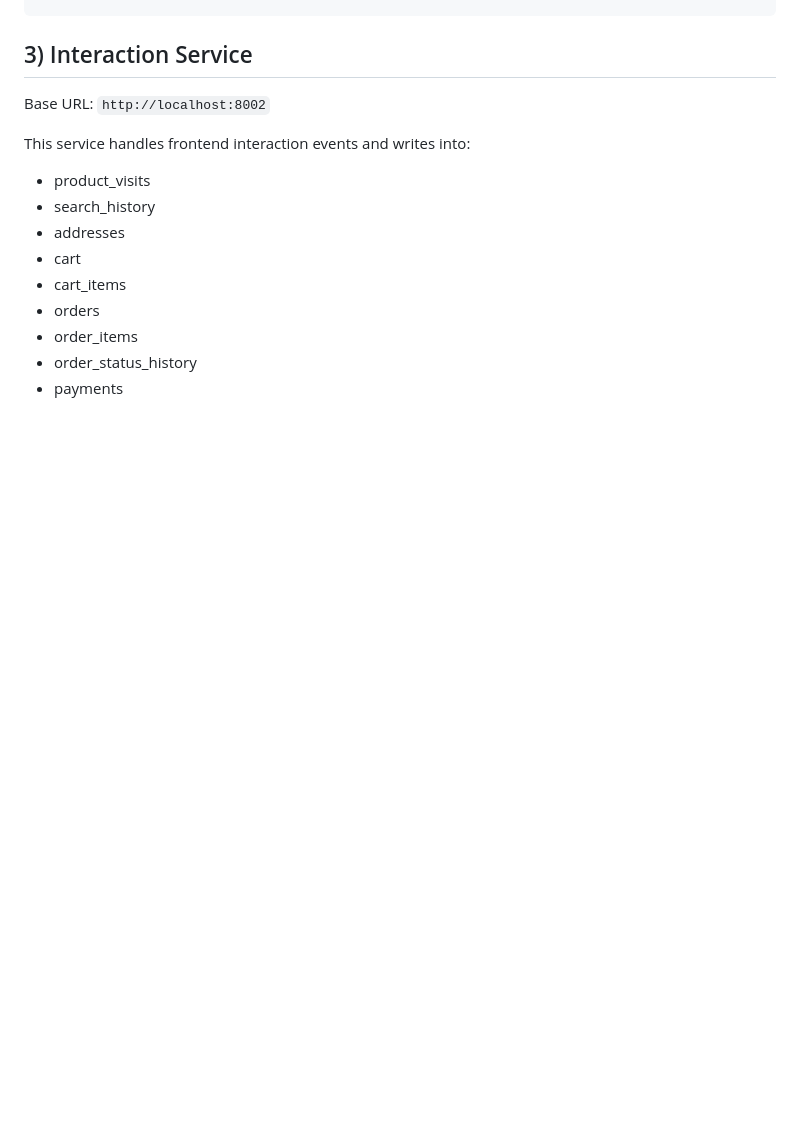
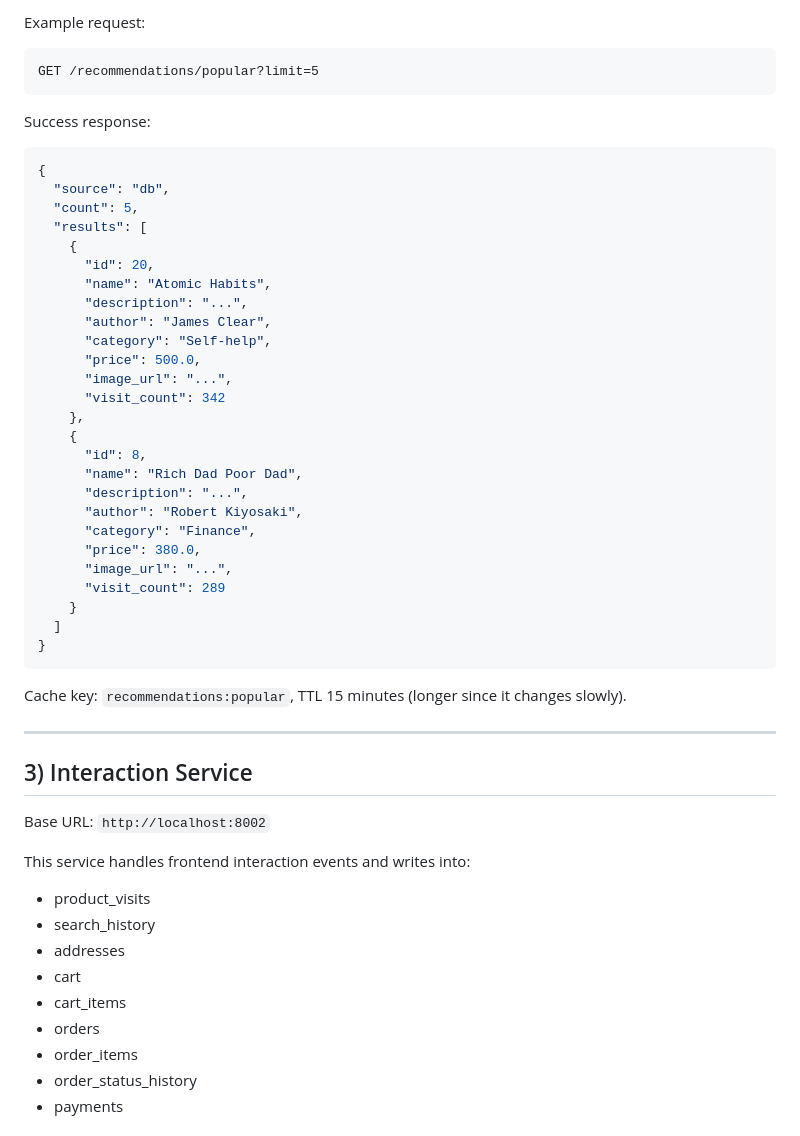
Before and after one commit to SeveredAsif/rokomari, a Markdown page: API_DOCUMENTATION.md, the part around one of its changes. GitHub-like rendering; blank space fills up the shorter version.

````diff
--- a/API_DOCUMENTATION.md
+++ b/API_DOCUMENTATION.md
@@ -155,3 +325,41 @@ Example response:
+Example request:
+```
+GET /recommendations/popular?limit=5
+```
+
+Success response:
+```json
+{
+  "source": "db",
+  "count": 5,
+  "results": [
+    {
+      "id": 20,
+      "name": "Atomic Habits",
+      "description": "...",
+      "author": "James Clear",
+      "category": "Self-help",
+      "price": 500.0,
+      "image_url": "...",
+      "visit_count": 342
+    },
+    {
+      "id": 8,
+      "name": "Rich Dad Poor Dad",
+      "description": "...",
+      "author": "Robert Kiyosaki",
+      "category": "Finance",
+      "price": 380.0,
+      "image_url": "...",
+      "visit_count": 289
+    }
+  ]
+}
+```
+
+Cache key: `recommendations:popular`, TTL 15 minutes (longer since it changes slowly).
+
+---
 
 ## 3) Interaction Service
 
````
Also changed, not shown: other parts of API_DOCUMENTATION.md (+184 -8 lines).
